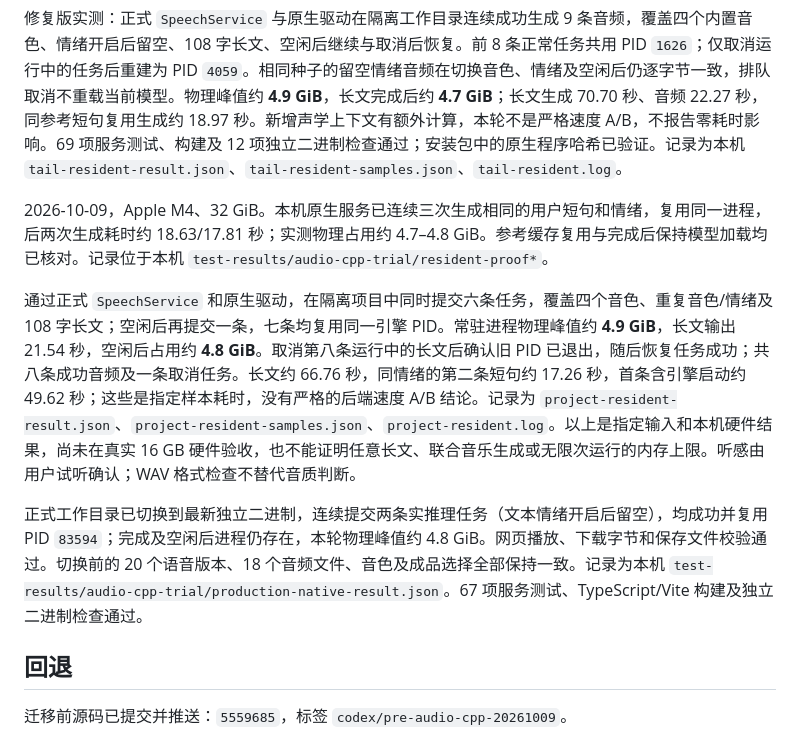
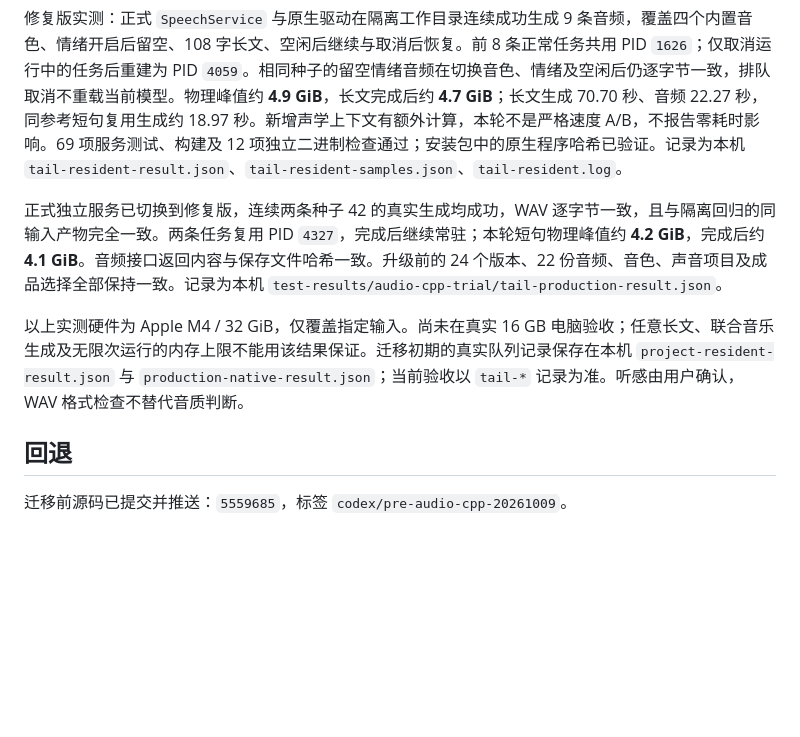
Before and after one commit to LyleLiu666/music-room, a Markdown page: docs/tts-native-engine.md, the part around the change. GitHub-like rendering; blank space fills up the shorter version.

Commit message:
docs(tts): record deployed tail fix and resident memory verification

```diff
--- a/docs/tts-native-engine.md
+++ b/docs/tts-native-engine.md
@@ -35,11 +35,9 @@ Music Room 持有监督进程的 stdin 租约；服务退出或租约消失时
 
 修复版实测：正式 `SpeechService` 与原生驱动在隔离工作目录连续成功生成 9 条音频，覆盖四个内置音色、情绪开启后留空、108 字长文、空闲后继续与取消后恢复。前 8 条正常任务共用 PID `1626`；仅取消运行中的任务后重建为 PID `4059`。相同种子的留空情绪音频在切换音色、情绪及空闲后仍逐字节一致，排队取消不重载当前模型。物理峰值约 **4.9 GiB**，长文完成后约 **4.7 GiB**；长文生成 70.70 秒、音频 22.27 秒，同参考短句复用生成约 18.97 秒。新增声学上下文有额外计算，本轮不是严格速度 A/B，不报告零耗时影响。69 项服务测试、构建及 12 项独立二进制检查通过；安装包中的原生程序哈希已验证。记录为本机 `tail-resident-result.json`、`tail-resident-samples.json`、`tail-resident.log`。
 
-2026-10-09，Apple M4、32 GiB。本机原生服务已连续三次生成相同的用户短句和情绪，复用同一进程，后两次生成耗时约 18.63/17.81 秒；实测物理占用约 4.7–4.8 GiB。参考缓存复用与完成后保持模型加载均已核对。记录位于本机 `test-results/audio-cpp-trial/resident-proof*`。
+正式独立服务已切换到修复版，连续两条种子 42 的真实生成均成功，WAV 逐字节一致，且与隔离回归的同输入产物完全一致。两条任务复用 PID `4327`，完成后继续常驻；本轮短句物理峰值约 **4.2 GiB**，完成后约 **4.1 GiB**。音频接口返回内容与保存文件哈希一致。升级前的 24 个版本、22 份音频、音色、声音项目及成品选择全部保持一致。记录为本机 `test-results/audio-cpp-trial/tail-production-result.json`。
 
-通过正式 `SpeechService` 和原生驱动，在隔离项目中同时提交六条任务，覆盖四个音色、重复音色/情绪及 108 字长文；空闲后再提交一条，七条均复用同一引擎 PID。常驻进程物理峰值约 **4.9 GiB**，长文输出 21.54 秒，空闲后占用约 **4.8 GiB**。取消第八条运行中的长文后确认旧 PID 已退出，随后恢复任务成功；共八条成功音频及一条取消任务。长文约 66.76 秒，同情绪的第二条短句约 17.26 秒，首条含引擎启动约 49.62 秒；这些是指定样本耗时，没有严格的后端速度 A/B 结论。记录为 `project-resident-result.json`、`project-resident-samples.json`、`project-resident.log`。以上是指定输入和本机硬件结果，尚未在真实 16 GB 硬件验收，也不能证明任意长文、联合音乐生成或无限次运行的内存上限。听感由用户试听确认；WAV 格式检查不替代音质判断。
-
-正式工作目录已切换到最新独立二进制，连续提交两条实推理任务（文本情绪开启后留空），均成功并复用 PID `83594`；完成及空闲后进程仍存在，本轮物理峰值约 4.8 GiB。网页播放、下载字节和保存文件校验通过。切换前的 20 个语音版本、18 个音频文件、音色及成品选择全部保持一致。记录为本机 `test-results/audio-cpp-trial/production-native-result.json`。67 项服务测试、TypeScript/Vite 构建及独立二进制检查通过。
+以上实测硬件为 Apple M4 / 32 GiB，仅覆盖指定输入。尚未在真实 16 GB 电脑验收；任意长文、联合音乐生成及无限次运行的内存上限不能用该结果保证。迁移初期的真实队列记录保存在本机 `project-resident-result.json` 与 `production-native-result.json`；当前验收以 `tail-*` 记录为准。听感由用户确认，WAV 格式检查不替代音质判断。
 
 ## 回退
 
```
